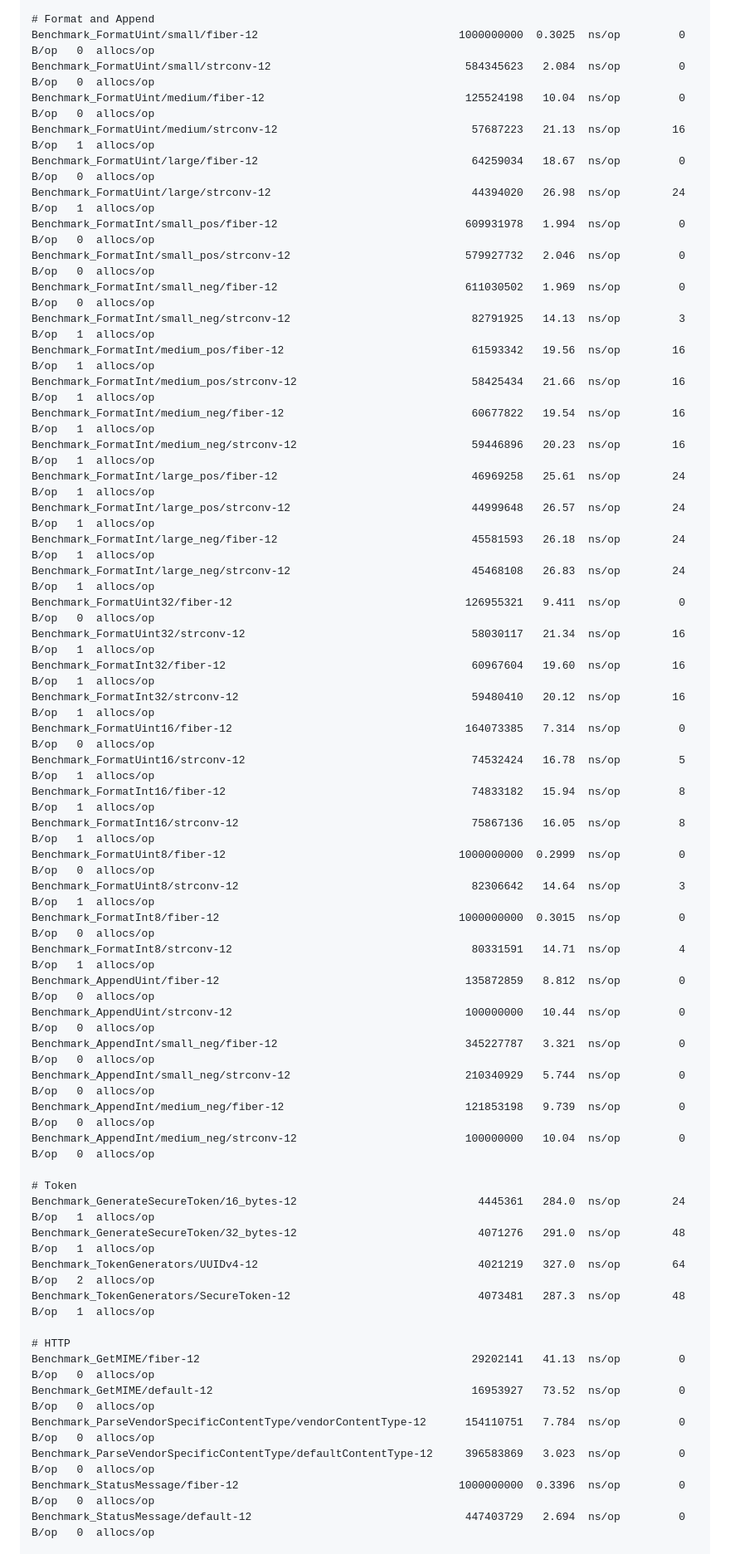
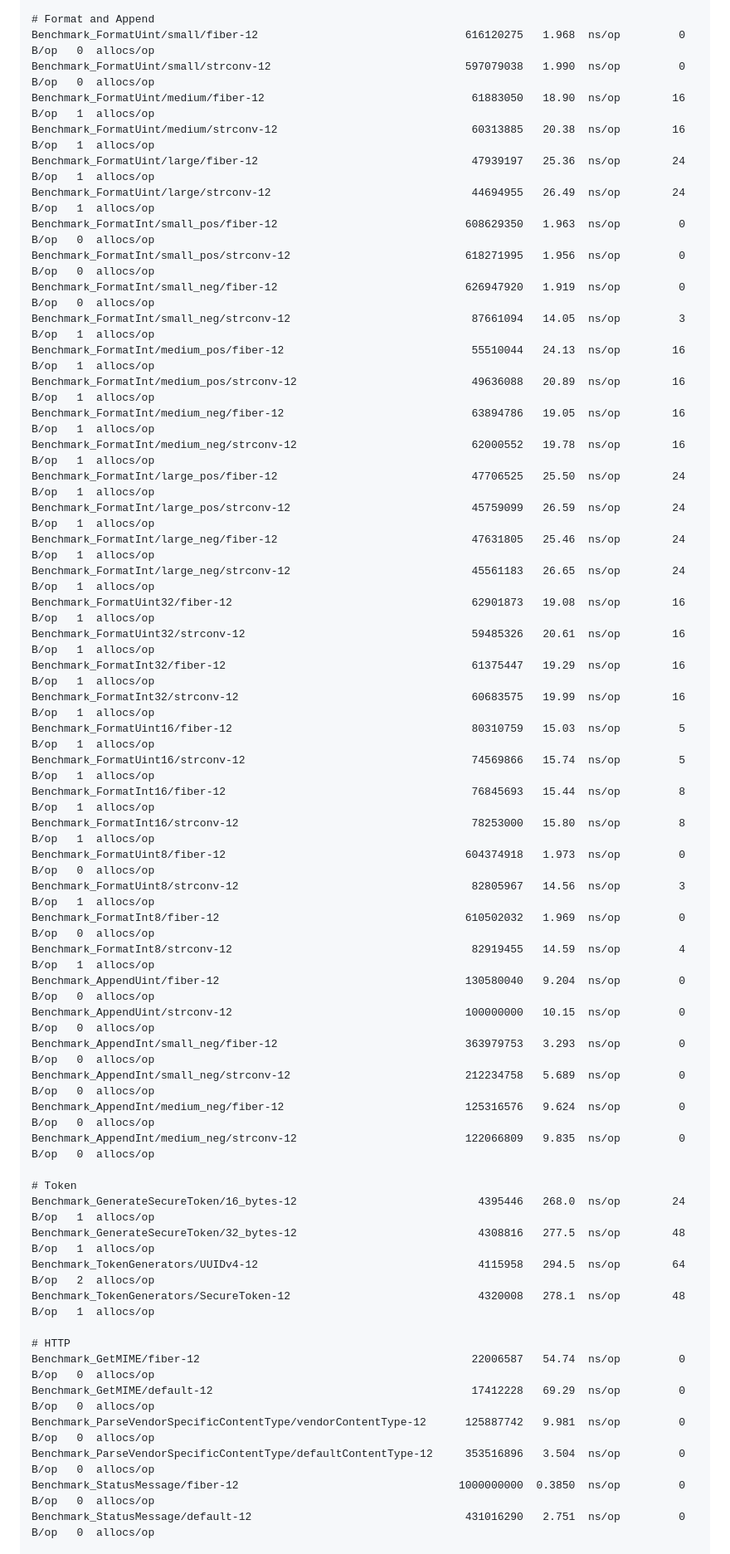
Before and after one commit to gofiber/utils, a Markdown page: README.md, the part around one of its changes. Shown at 83% size. Drawn GitHub-style.

Commit message:
docs(readme): refresh benchmark results
Re-measured on the same environment (Apple M2 Pro, darwin/arm64).

Co-Authored-By: Claude Fable 5 <noreply@anthropic.com>

```diff
--- a/README.md
+++ b/README.md
@@ -261,54 +261,54 @@ Benchmark_ByteSize/1267763295104794624-12                           55347254   2
 
 # Format and Append
-Benchmark_FormatUint/small/fiber-12                               1000000000  0.3025  ns/op         0  B/op   0  allocs/op
-Benchmark_FormatUint/small/strconv-12                              584345623   2.084  ns/op         0  B/op   0  allocs/op
-Benchmark_FormatUint/medium/fiber-12                               125524198   10.04  ns/op         0  B/op   0  allocs/op
-Benchmark_FormatUint/medium/strconv-12                              57687223   21.13  ns/op        16  B/op   1  allocs/op
-Benchmark_FormatUint/large/fiber-12                                 64259034   18.67  ns/op         0  B/op   0  allocs/op
-Benchmark_FormatUint/large/strconv-12                               44394020   26.98  ns/op        24  B/op   1  allocs/op
-Benchmark_FormatInt/small_pos/fiber-12                             609931978   1.994  ns/op         0  B/op   0  allocs/op
-Benchmark_FormatInt/small_pos/strconv-12                           579927732   2.046  ns/op         0  B/op   0  allocs/op
-Benchmark_FormatInt/small_neg/fiber-12                             611030502   1.969  ns/op         0  B/op   0  allocs/op
-Benchmark_FormatInt/small_neg/strconv-12                            82791925   14.13  ns/op         3  B/op   1  allocs/op
-Benchmark_FormatInt/medium_pos/fiber-12                             61593342   19.56  ns/op        16  B/op   1  allocs/op
-Benchmark_FormatInt/medium_pos/strconv-12                           58425434   21.66  ns/op        16  B/op   1  allocs/op
-Benchmark_FormatInt/medium_neg/fiber-12                             60677822   19.54  ns/op        16  B/op   1  allocs/op
-Benchmark_FormatInt/medium_neg/strconv-12                           59446896   20.23  ns/op        16  B/op   1  allocs/op
-Benchmark_FormatInt/large_pos/fiber-12                              46969258   25.61  ns/op        24  B/op   1  allocs/op
-Benchmark_FormatInt/large_pos/strconv-12                            44999648   26.57  ns/op        24  B/op   1  allocs/op
-Benchmark_FormatInt/large_neg/fiber-12                              45581593   26.18  ns/op        24  B/op   1  allocs/op
-Benchmark_FormatInt/large_neg/strconv-12                            45468108   26.83  ns/op        24  B/op   1  allocs/op
-Benchmark_FormatUint32/fiber-12                                    126955321   9.411  ns/op         0  B/op   0  allocs/op
-Benchmark_FormatUint32/strconv-12                                   58030117   21.34  ns/op        16  B/op   1  allocs/op
-Benchmark_FormatInt32/fiber-12                                      60967604   19.60  ns/op        16  B/op   1  allocs/op
-Benchmark_FormatInt32/strconv-12                                    59480410   20.12  ns/op        16  B/op   1  allocs/op
-Benchmark_FormatUint16/fiber-12                                    164073385   7.314  ns/op         0  B/op   0  allocs/op
-Benchmark_FormatUint16/strconv-12                                   74532424   16.78  ns/op         5  B/op   1  allocs/op
-Benchmark_FormatInt16/fiber-12                                      74833182   15.94  ns/op         8  B/op   1  allocs/op
-Benchmark_FormatInt16/strconv-12                                    75867136   16.05  ns/op         8  B/op   1  allocs/op
-Benchmark_FormatUint8/fiber-12                                    1000000000  0.2999  ns/op         0  B/op   0  allocs/op
-Benchmark_FormatUint8/strconv-12                                    82306642   14.64  ns/op         3  B/op   1  allocs/op
-Benchmark_FormatInt8/fiber-12                                     1000000000  0.3015  ns/op         0  B/op   0  allocs/op
-Benchmark_FormatInt8/strconv-12                                     80331591   14.71  ns/op         4  B/op   1  allocs/op
-Benchmark_AppendUint/fiber-12                                      135872859   8.812  ns/op         0  B/op   0  allocs/op
-Benchmark_AppendUint/strconv-12                                    100000000   10.44  ns/op         0  B/op   0  allocs/op
-Benchmark_AppendInt/small_neg/fiber-12                             345227787   3.321  ns/op         0  B/op   0  allocs/op
-Benchmark_AppendInt/small_neg/strconv-12                           210340929   5.744  ns/op         0  B/op   0  allocs/op
-Benchmark_AppendInt/medium_neg/fiber-12                            121853198   9.739  ns/op         0  B/op   0  allocs/op
-Benchmark_AppendInt/medium_neg/strconv-12                          100000000   10.04  ns/op         0  B/op   0  allocs/op
+Benchmark_FormatUint/small/fiber-12                                616120275   1.968  ns/op         0  B/op   0  allocs/op
+Benchmark_FormatUint/small/strconv-12                              597079038   1.990  ns/op         0  B/op   0  allocs/op
+Benchmark_FormatUint/medium/fiber-12                                61883050   18.90  ns/op        16  B/op   1  allocs/op
+Benchmark_FormatUint/medium/strconv-12                              60313885   20.38  ns/op        16  B/op   1  allocs/op
+Benchmark_FormatUint/large/fiber-12                                 47939197   25.36  ns/op        24  B/op   1  allocs/op
+Benchmark_FormatUint/large/strconv-12                               44694955   26.49  ns/op        24  B/op   1  allocs/op
+Benchmark_FormatInt/small_pos/fiber-12                             608629350   1.963  ns/op         0  B/op   0  allocs/op
+Benchmark_FormatInt/small_pos/strconv-12                           618271995   1.956  ns/op         0  B/op   0  allocs/op
+Benchmark_FormatInt/small_neg/fiber-12                             626947920   1.919  ns/op         0  B/op   0  allocs/op
+Benchmark_FormatInt/small_neg/strconv-12                            87661094   14.05  ns/op         3  B/op   1  allocs/op
+Benchmark_FormatInt/medium_pos/fiber-12                             55510044   24.13  ns/op        16  B/op   1  allocs/op
+Benchmark_FormatInt/medium_pos/strconv-12                           49636088   20.89  ns/op        16  B/op   1  allocs/op
+Benchmark_FormatInt/medium_neg/fiber-12                             63894786   19.05  ns/op        16  B/op   1  allocs/op
+Benchmark_FormatInt/medium_neg/strconv-12                           62000552   19.78  ns/op        16  B/op   1  allocs/op
+Benchmark_FormatInt/large_pos/fiber-12                              47706525   25.50  ns/op        24  B/op   1  allocs/op
+Benchmark_FormatInt/large_pos/strconv-12                            45759099   26.59  ns/op        24  B/op   1  allocs/op
+Benchmark_FormatInt/large_neg/fiber-12                              47631805   25.46  ns/op        24  B/op   1  allocs/op
+Benchmark_FormatInt/large_neg/strconv-12                            45561183   26.65  ns/op        24  B/op   1  allocs/op
+Benchmark_FormatUint32/fiber-12                                     62901873   19.08  ns/op        16  B/op   1  allocs/op
+Benchmark_FormatUint32/strconv-12                                   59485326   20.61  ns/op        16  B/op   1  allocs/op
+Benchmark_FormatInt32/fiber-12                                      61375447   19.29  ns/op        16  B/op   1  allocs/op
+Benchmark_FormatInt32/strconv-12                                    60683575   19.99  ns/op        16  B/op   1  allocs/op
+Benchmark_FormatUint16/fiber-12                                     80310759   15.03  ns/op         5  B/op   1  allocs/op
+Benchmark_FormatUint16/strconv-12                                   74569866   15.74  ns/op         5  B/op   1  allocs/op
+Benchmark_FormatInt16/fiber-12                                      76845693   15.44  ns/op         8  B/op   1  allocs/op
+Benchmark_FormatInt16/strconv-12                                    78253000   15.80  ns/op         8  B/op   1  allocs/op
+Benchmark_FormatUint8/fiber-12                                     604374918   1.973  ns/op         0  B/op   0  allocs/op
+Benchmark_FormatUint8/strconv-12                                    82805967   14.56  ns/op         3  B/op   1  allocs/op
+Benchmark_FormatInt8/fiber-12                                      610502032   1.969  ns/op         0  B/op   0  allocs/op
+Benchmark_FormatInt8/strconv-12                                     82919455   14.59  ns/op         4  B/op   1  allocs/op
+Benchmark_AppendUint/fiber-12                                      130580040   9.204  ns/op         0  B/op   0  allocs/op
+Benchmark_AppendUint/strconv-12                                    100000000   10.15  ns/op         0  B/op   0  allocs/op
+Benchmark_AppendInt/small_neg/fiber-12                             363979753   3.293  ns/op         0  B/op   0  allocs/op
+Benchmark_AppendInt/small_neg/strconv-12                           212234758   5.689  ns/op         0  B/op   0  allocs/op
+Benchmark_AppendInt/medium_neg/fiber-12                            125316576   9.624  ns/op         0  B/op   0  allocs/op
+Benchmark_AppendInt/medium_neg/strconv-12                          122066809   9.835  ns/op         0  B/op   0  allocs/op
 
 # Token
-Benchmark_GenerateSecureToken/16_bytes-12                            4445361   284.0  ns/op        24  B/op   1  allocs/op
-Benchmark_GenerateSecureToken/32_bytes-12                            4071276   291.0  ns/op        48  B/op   1  allocs/op
-Benchmark_TokenGenerators/UUIDv4-12                                  4021219   327.0  ns/op        64  B/op   2  allocs/op
-Benchmark_TokenGenerators/SecureToken-12                             4073481   287.3  ns/op        48  B/op   1  allocs/op
+Benchmark_GenerateSecureToken/16_bytes-12                            4395446   268.0  ns/op        24  B/op   1  allocs/op
+Benchmark_GenerateSecureToken/32_bytes-12                            4308816   277.5  ns/op        48  B/op   1  allocs/op
+Benchmark_TokenGenerators/UUIDv4-12                                  4115958   294.5  ns/op        64  B/op   2  allocs/op
+Benchmark_TokenGenerators/SecureToken-12                             4320008   278.1  ns/op        48  B/op   1  allocs/op
 
 # HTTP
-Benchmark_GetMIME/fiber-12                                          29202141   41.13  ns/op         0  B/op   0  allocs/op
-Benchmark_GetMIME/default-12                                        16953927   73.52  ns/op         0  B/op   0  allocs/op
-Benchmark_ParseVendorSpecificContentType/vendorContentType-12      154110751   7.784  ns/op         0  B/op   0  allocs/op
-Benchmark_ParseVendorSpecificContentType/defaultContentType-12     396583869   3.023  ns/op         0  B/op   0  allocs/op
-Benchmark_StatusMessage/fiber-12                                  1000000000  0.3396  ns/op         0  B/op   0  allocs/op
-Benchmark_StatusMessage/default-12                                 447403729   2.694  ns/op         0  B/op   0  allocs/op
+Benchmark_GetMIME/fiber-12                                          22006587   54.74  ns/op         0  B/op   0  allocs/op
+Benchmark_GetMIME/default-12                                        17412228   69.29  ns/op         0  B/op   0  allocs/op
+Benchmark_ParseVendorSpecificContentType/vendorContentType-12      125887742   9.981  ns/op         0  B/op   0  allocs/op
+Benchmark_ParseVendorSpecificContentType/defaultContentType-12     353516896   3.504  ns/op         0  B/op   0  allocs/op
+Benchmark_StatusMessage/fiber-12                                  1000000000  0.3850  ns/op         0  B/op   0  allocs/op
+Benchmark_StatusMessage/default-12                                 431016290   2.751  ns/op         0  B/op   0  allocs/op
 
 # IP
```
Also changed, not shown: other parts of README.md (+271 -271 lines).
